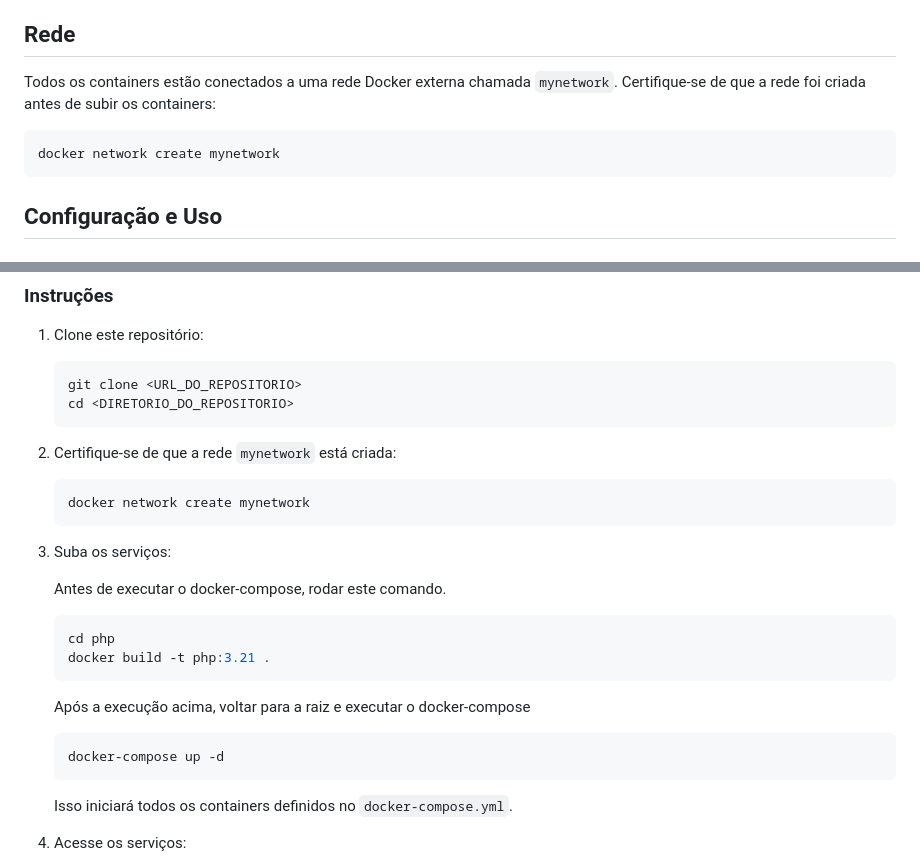
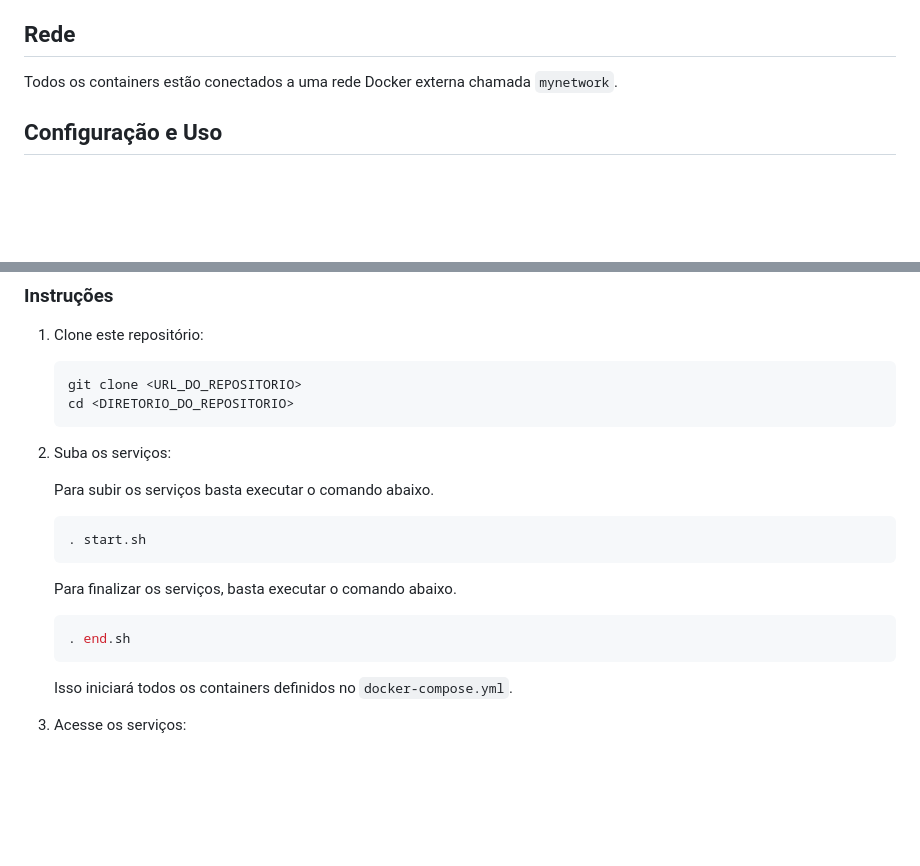
Before and after one commit to AnalistaOficial/e-docker-1.0, a Markdown page: README.md, 2 parts joined by grey strips. GitHub-like rendering; blank space fills up the shorter version.

Commit message:
Comitando os arquivo da estrutura 006

````diff
--- a/README.md
+++ b/README.md
@@ -58,11 +58,8 @@ Este projeto utiliza o Docker Compose para configurar e gerenciar um ambiente co
 
 ## Rede
 
-Todos os containers estão conectados a uma rede Docker externa chamada `mynetwork`. Certifique-se de que a rede foi criada antes de subir os containers:
+Todos os containers estão conectados a uma rede Docker externa chamada `mynetwork`.
 
-```bash
-docker network create mynetwork
-```
 
 ## Configuração e Uso
 
@@ -80,22 +77,15 @@ docker network create mynetwork
    cd <DIRETORIO_DO_REPOSITORIO>
    ```
 
-2. Certifique-se de que a rede `mynetwork` está criada:
+2. Suba os serviços:
 
+    Para subir os serviços basta executar o comando abaixo.
    ```bash
-   docker network create mynetwork
+   . start.sh
    ```
-
-3. Suba os serviços:
-
-    Antes de executar o docker-compose, rodar este comando.
+    Para finalizar os serviços, basta executar o comando abaixo.
    ```bash
-   cd php
-   docker build -t php:3.21 .
-   ```
-    Após a execução acima, voltar para a raiz e executar o docker-compose
-   ```bash
-   docker-compose up -d
+   . end.sh
    ```
 
    Isso iniciará todos os containers definidos no `docker-compose.yml`.
````
